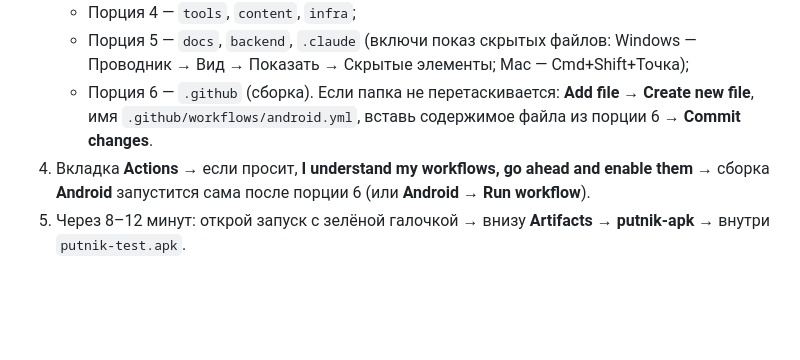
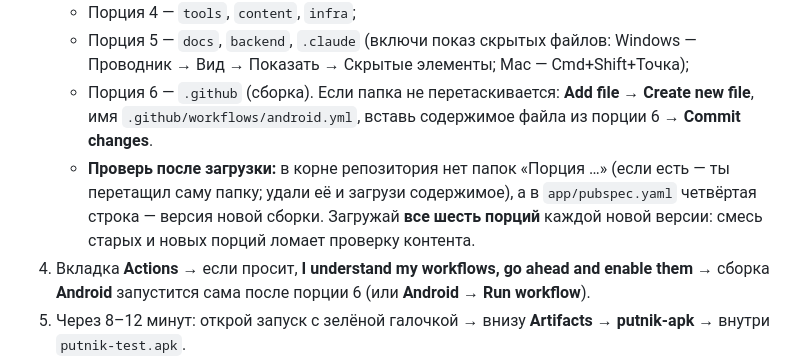
Before and after one commit to slbobr-gif/-v5, a Markdown page: HOWTO-APK.md, the part around the change. Rendered like a GitHub page; blank space fills up the shorter version.

```diff
--- a/HOWTO-APK.md
+++ b/HOWTO-APK.md
@@ -15,6 +15,7 @@ APK собирает GitHub. На компьютер ничего ставить
    * Порция 4 — `tools`, `content`, `infra`;
    * Порция 5 — `docs`, `backend`, `.claude` (включи показ скрытых файлов: Windows — Проводник → Вид → Показать → Скрытые элементы; Mac — Cmd+Shift+Точка);
    * Порция 6 — `.github` (сборка). Если папка не перетаскивается: **Add file → Create new file**, имя `.github/workflows/android.yml`, вставь содержимое файла из порции 6 → **Commit changes**.
+   * **Проверь после загрузки:** в корне репозитория нет папок «Порция …» (если есть — ты перетащил саму папку; удали её и загрузи содержимое), а в `app/pubspec.yaml` четвёртая строка — версия новой сборки. Загружай **все шесть порций** каждой новой версии: смесь старых и новых порций ломает проверку контента.
 4. Вкладка **Actions** → если просит, **I understand my workflows, go ahead and enable them** → сборка **Android** запустится сама после порции 6 (или **Android → Run workflow**).
 5. Через 8–12 минут: открой запуск с зелёной галочкой → внизу **Artifacts** → **putnik-apk** → внутри `putnik-test.apk`.
 
```
Also changed, not shown: 00-decisions.md (+1 -0 lines).
